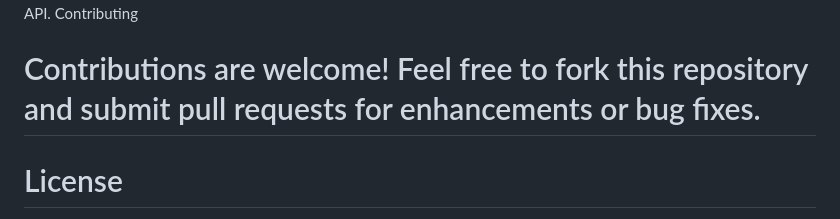
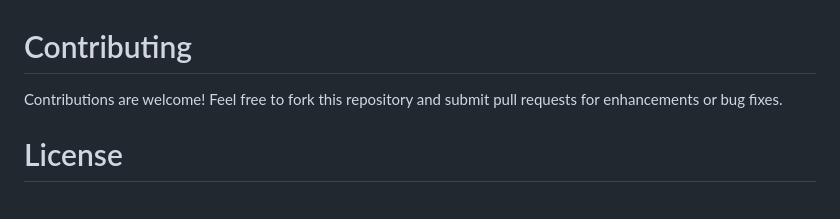
Before and after one commit to awwal-9/MCQ-Generator-using-AI-Flask-Web-Application-, a Markdown page: README.md, the part around one of its changes. GitHub-like rendering.

```diff
--- a/README.md
+++ b/README.md
@@ -92,7 +125,8 @@ Add API Key:
 Add your API key in the app.py file to access the Google Generative AI API.
-Contributing
 
-# Contributions are welcome! Feel free to fork this repository and submit pull requests for enhancements or bug fixes.
+# Contributing
+
+Contributions are welcome! Feel free to fork this repository and submit pull requests for enhancements or bug fixes.
 
 # License
 This project is licensed under the MIT License.
```
Also changed, not shown: other parts of README.md (+48 -15 lines).
